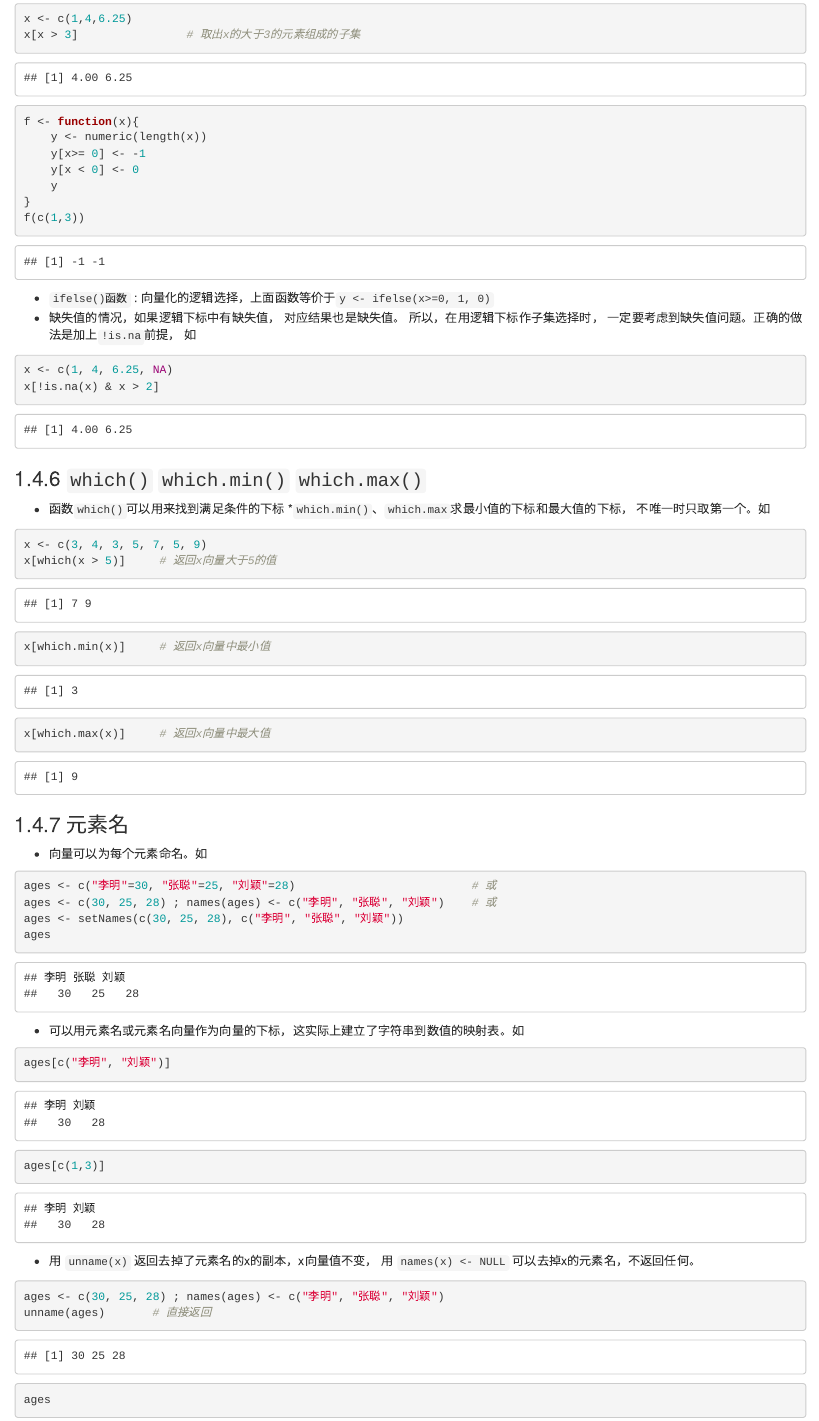
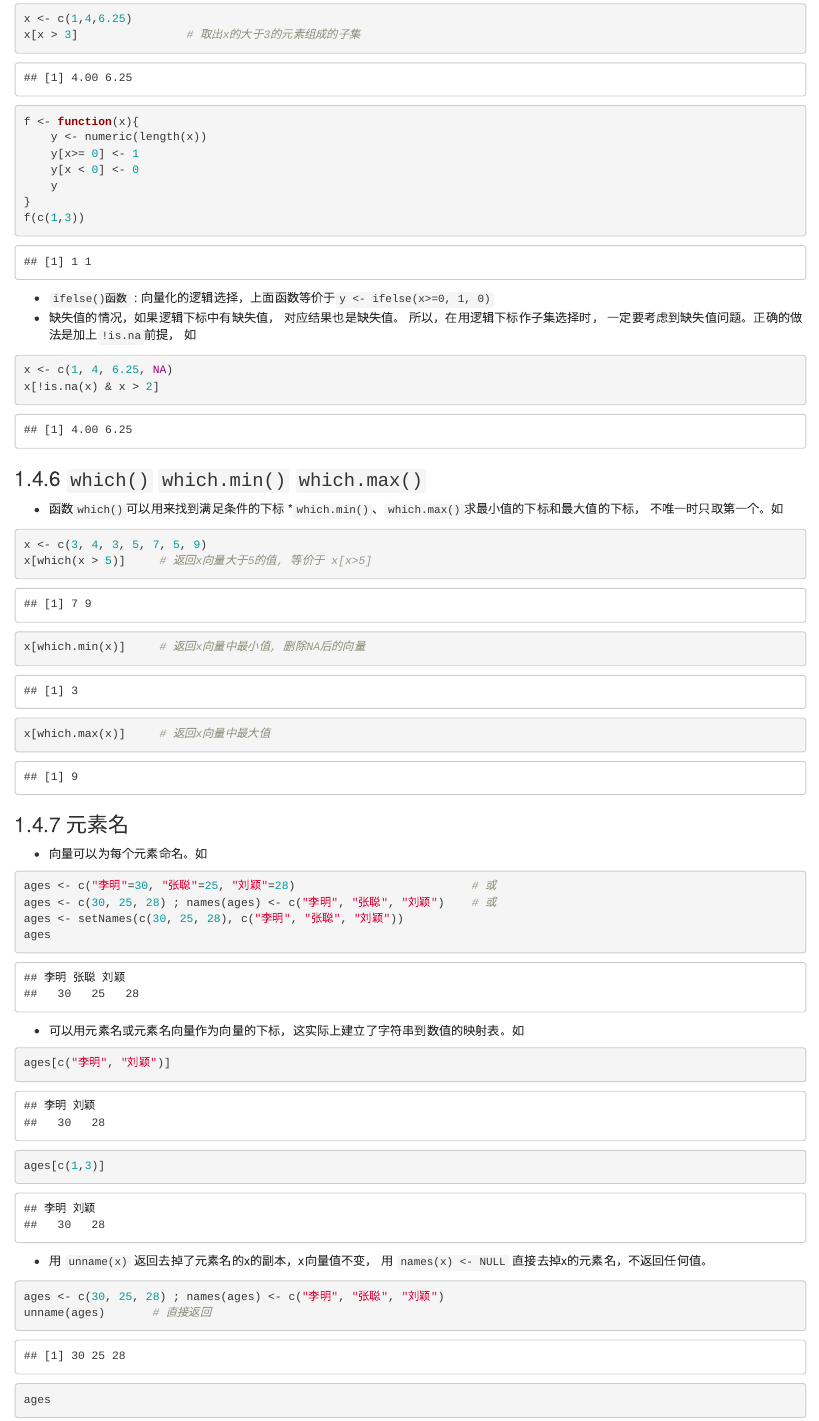
Before and after one commit to loolewliu/base_r_learn, an R Markdown document (基础学习.Rmd): the page in a window 1100 px wide, from 1760 px down. Rendered offline with R 4.5, knitr and Pandoc, with nearby package versions; drawn as R Markdown's standard HTML page in place of the format the file asks for; common packages that the code uses without loading them are loaded.

Commit message:
首次提交

````diff
--- a/基础学习.Rmd
+++ b/基础学习.Rmd
@@ -633,7 +615,7 @@ x[x > 3]                # 取出x的大于3的元素组成的子集
 ```{r}
 f <- function(x){
     y <- numeric(length(x))
-    y[x>= 0] <- -1
+    y[x>= 0] <- 1
     y[x < 0] <- 0
     y
 }
@@ -649,12 +631,12 @@ x[!is.na(x) & x > 2]
 ### 1.4.6 `which()` `which.min()`  `which.max()`
 
 * 函数`which()`可以用来找到满足条件的下标
-*` which.min()`、`which.max`求最小值的下标和最大值的下标， 不唯一时只取第一个。如
+*` which.min()`、`which.max()`求最小值的下标和最大值的下标， 不唯一时只取第一个。如
 
 ```{r}
 x <- c(3, 4, 3, 5, 7, 5, 9)
-x[which(x > 5)]     # 返回x向量大于5的值
-x[which.min(x)]     # 返回x向量中最小值
+x[which(x > 5)]     # 返回x向量大于5的值, 等价于 x[x>5]
+x[which.min(x)]     # 返回x向量中最小值, 删除NA后的向量
 x[which.max(x)]     # 返回x向量中最大值
 ```
 
@@ -672,7 +654,7 @@ ages
 ages[c("李明", "刘颖")]
 ages[c(1,3)]
 ```
-* 用 `unname(x)` 返回去掉了元素名的x的副本，x向量值不变， 用 `names(x) <- NULL` 可以去掉x的元素名，不返回任何。
+* 用 `unname(x)` 返回去掉了元素名的x的副本，x向量值不变， 用 `names(x) <- NULL` 直接去掉x的元素名，不返回任何值。
 
 ```{r}
 ages <- c(30, 25, 28) ; names(ages) <- c("李明", "张聪", "刘颖")
````
Also changed, not shown: 基础学习.html, 基础学习.Rmd (22 more changed lines).
